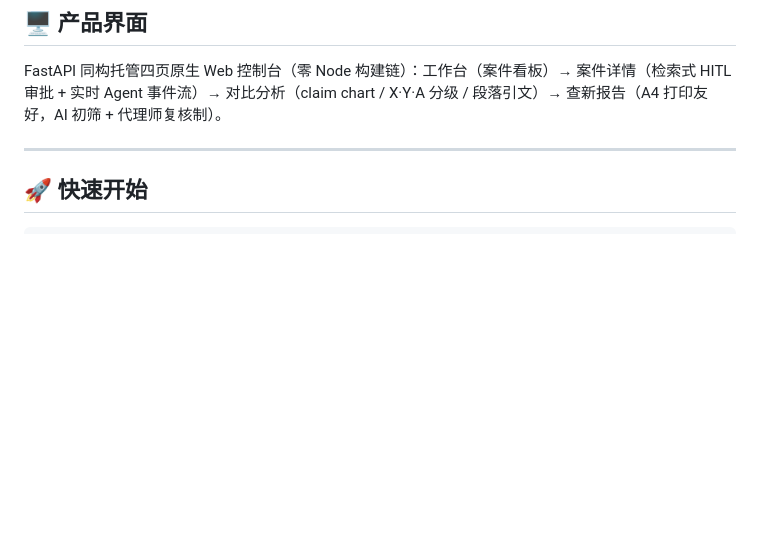
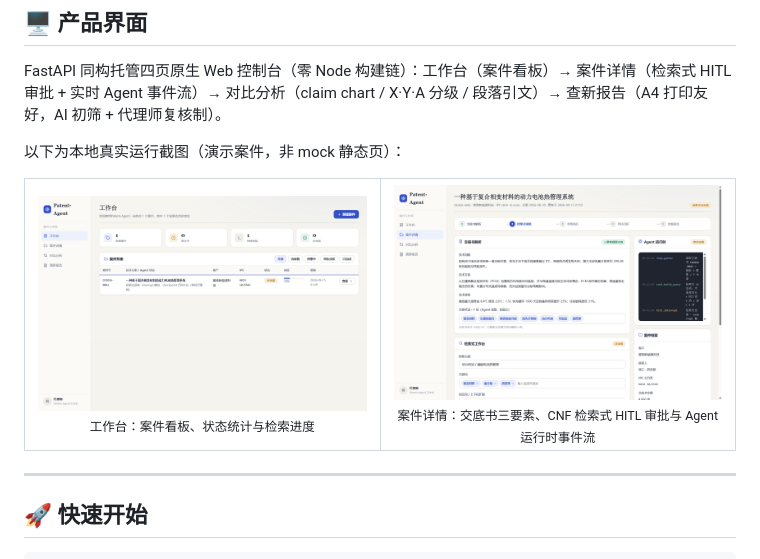
Before and after one commit to WenZheng-up/Patent-Agent, a Markdown page: README.md, the part around the change. GitHub-like rendering; pictures changed too: assets/screenshots/01-dashboard.png (added), assets/screenshots/02-query-approval.png (added); blank space fills up the shorter version.

Commit message:
docs: add two live runtime screenshots to README

```diff
--- a/README.md
+++ b/README.md
@@ -241,6 +241,15 @@ Agent 运行时本身就是这个项目的技术主角。引入框架会把最
 
 FastAPI 同构托管四页原生 Web 控制台（零 Node 构建链）：工作台（案件看板）→ 案件详情（检索式 HITL 审批 + 实时 Agent 事件流）→ 对比分析（claim chart / X·Y·A 分级 / 段落引文）→ 查新报告（A4 打印友好，AI 初筛 + 代理师复核制）。
 
+以下为本地真实运行截图（演示案件，非 mock 静态页）：
+
+<table>
+<tr>
+<td width="50%" align="center"><img src="./assets/screenshots/01-dashboard.png" alt="工作台 · 案件看板"/><br/><sub>工作台：案件看板、状态统计与检索进度</sub></td>
+<td width="50%" align="center"><img src="./assets/screenshots/02-query-approval.png" alt="案件详情 · HITL 检索式审批"/><br/><sub>案件详情：交底书三要素、CNF 检索式 HITL 审批与 Agent 运行时事件流</sub></td>
+</tr>
+</table>
+
 ---
 
 ## 🚀 快速开始
```
